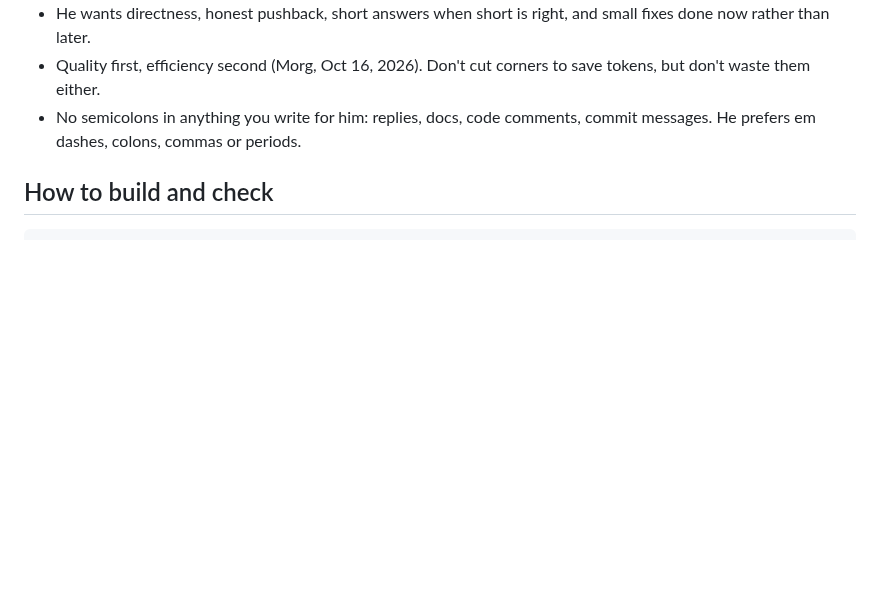
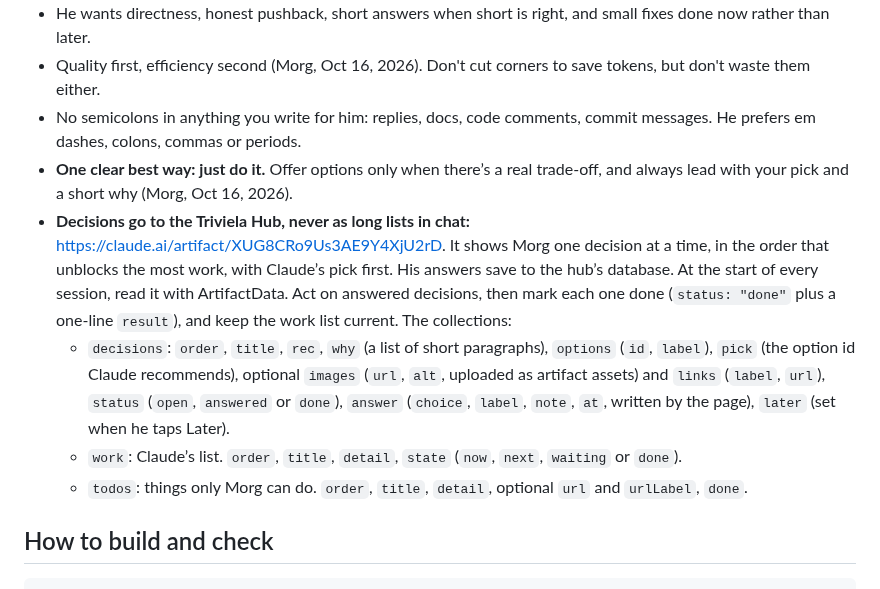
Before and after one commit to FernForager/blank-space-baby, a Markdown page: CLAUDE.md, the part around the change. Rendered like a GitHub page; blank space fills up the shorter version.

Commit message:
Brief: decisions go to the Triviela Hub, and one clear best way gets done without asking
Co-Authored-By: Claude Opus 5.5 <noreply@anthropic.com>
Claude-Session: https://claude.ai/code/session_014c87SZPcUX9dUDfVKhzS8s

````diff
--- a/CLAUDE.md
+++ b/CLAUDE.md
@@ -13,6 +13,11 @@ Read this first. It holds the decisions already made so nobody re-learns them. T
 - He wants directness, honest pushback, short answers when short is right, and small fixes done now rather than later.
 - Quality first, efficiency second (Morg, Oct 16, 2026). Don't cut corners to save tokens, but don't waste them either.
 - No semicolons in anything you write for him: replies, docs, code comments, commit messages. He prefers em dashes, colons, commas or periods.
+- **One clear best way: just do it.** Offer options only when there’s a real trade-off, and always lead with your pick and a short why (Morg, Oct 16, 2026).
+- **Decisions go to the Triviela Hub, never as long lists in chat:** https://claude.ai/artifact/XUG8CRo9Us3AE9Y4XjU2rD. It shows Morg one decision at a time, in the order that unblocks the most work, with Claude’s pick first. His answers save to the hub’s database. At the start of every session, read it with ArtifactData. Act on answered decisions, then mark each one done (`status: "done"` plus a one-line `result`), and keep the work list current. The collections:
+  - `decisions`: `order`, `title`, `rec`, `why` (a list of short paragraphs), `options` (`id`, `label`), `pick` (the option id Claude recommends), optional `images` (`url`, `alt`, uploaded as artifact assets) and `links` (`label`, `url`), `status` (`open`, `answered` or `done`), `answer` (`choice`, `label`, `note`, `at`, written by the page), `later` (set when he taps Later).
+  - `work`: Claude’s list. `order`, `title`, `detail`, `state` (`now`, `next`, `waiting` or `done`).
+  - `todos`: things only Morg can do. `order`, `title`, `detail`, optional `url` and `urlLabel`, `done`.
 
 ## How to build and check
 ```
````
